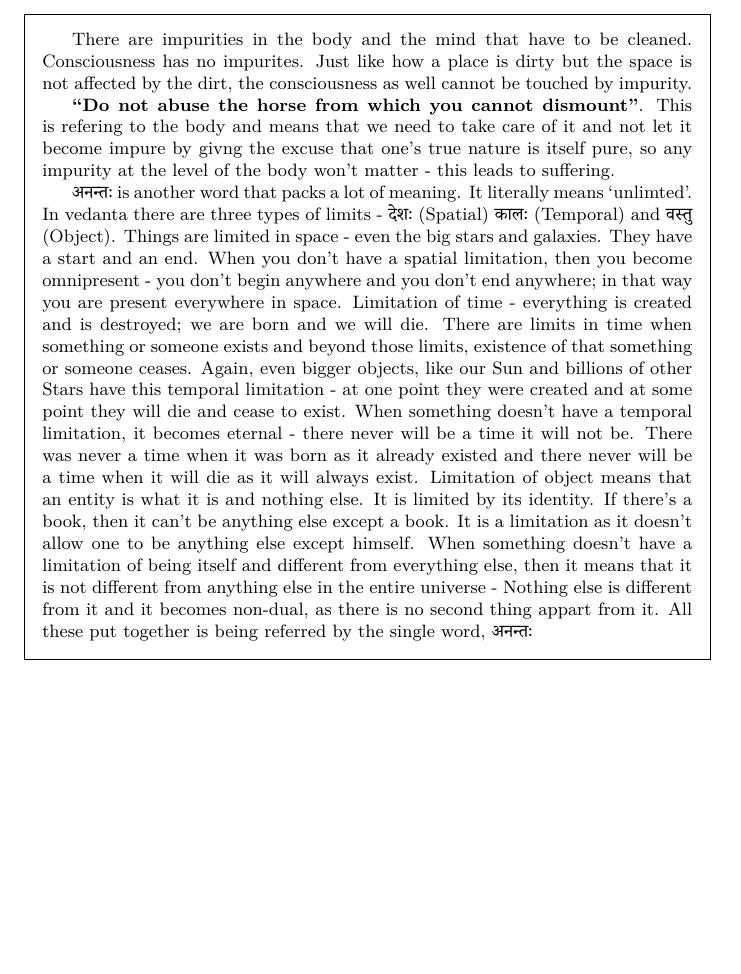
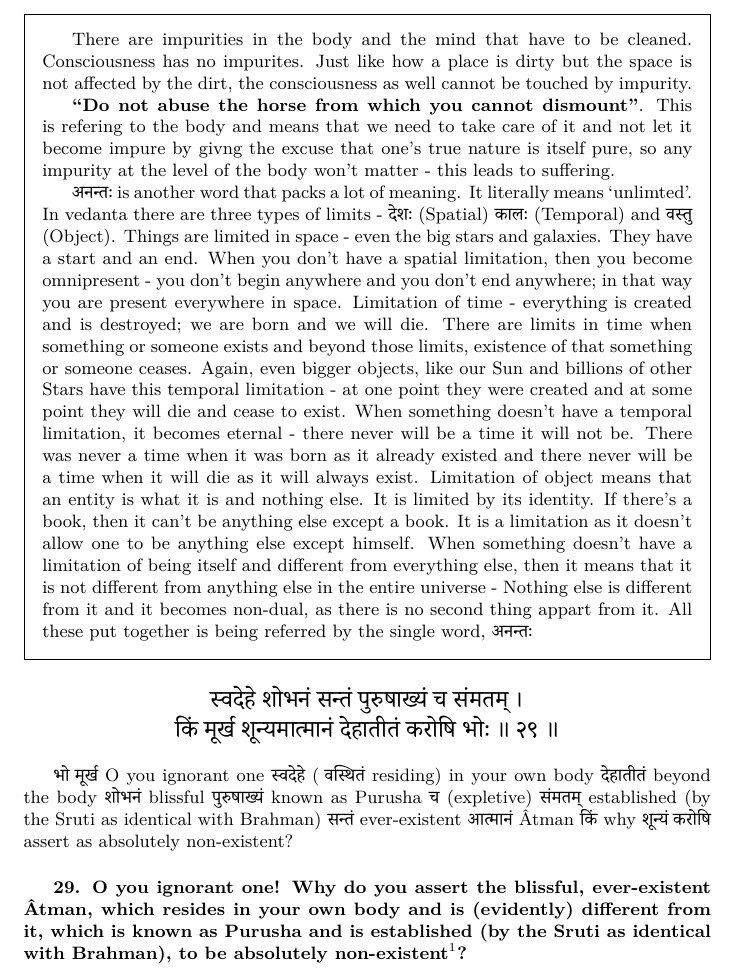
Before and after one commit to prithugoswami/notes, a LaTeX document (vedanta/aparokshanubhuti/aparokshanubhuti.tex): part of page 17 of 17, cut so that both start at the same text, the shorter picture padded with empty space. Compiled offline with XeLaTeX; a missing font is replaced by an installed copy or a similar font.

Commit message:
aparokshanubhuti: add verse 29

```diff
--- a/vedanta/aparokshanubhuti/aparokshanubhuti.tex
+++ b/vedanta/aparokshanubhuti/aparokshanubhuti.tex
@@ -1595,7 +1595,51 @@ undecaying and immortal. I am not, etc.}
     these put together is being referred by the single word,
     \texthindi{अनन्तः}
 
-
-\end{oframed}
+\end{oframed}
+
+
+\begin{large}
+\begin{center}
+    \begin{hindi}
+
+    स्वदेहे शोभनं सन्तं पुरुषाख्यं च संमतम् ।\\
+    किं मूर्ख शून्यमात्मानं देहातीतं करोषि भोः ॥ २९ ॥
+
+    \end{hindi}
+\end{center}
+\end{large}
+
+\texthindi{भो मूर्ख}
+O you ignorant one
+\texthindi{स्वदेहे}
+(\texthindi{ वस्थितं}
+residing)
+in your own body
+\texthindi{देहातीतं}
+beyond the body
+\texthindi{शोभनं}
+blissful
+\texthindi{पुरुषाख्यं}
+known as Purusha
+\texthindi{च}
+(expletive)
+\texthindi{संमतम्}
+established
+(by the Sruti as identical with Brahman)
+\texthindi{सन्तं}
+ever-existent
+\texthindi{आत्मानं}
+Âtman
+\texthindi{किं}
+why
+\texthindi{शून्यं करोषि}
+assert as absolutely non-existent?
+
+\bigskip
+
+\textbf{29. O you ignorant one! Why do you assert the blissful, ever-existent
+Âtman, which resides in your own body and is (evidently) different from it,
+which is known as Purusha and is established (by the Sruti as identical with
+Brahman), to be absolutely non-existent$^1$?}
 
 \end{document}
```
